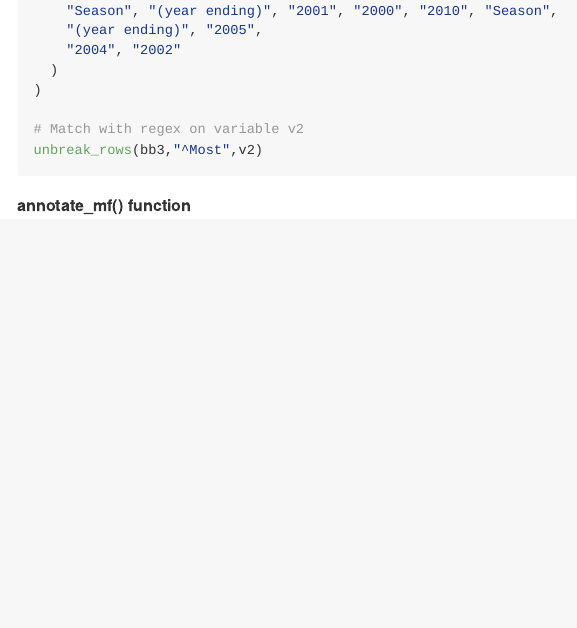
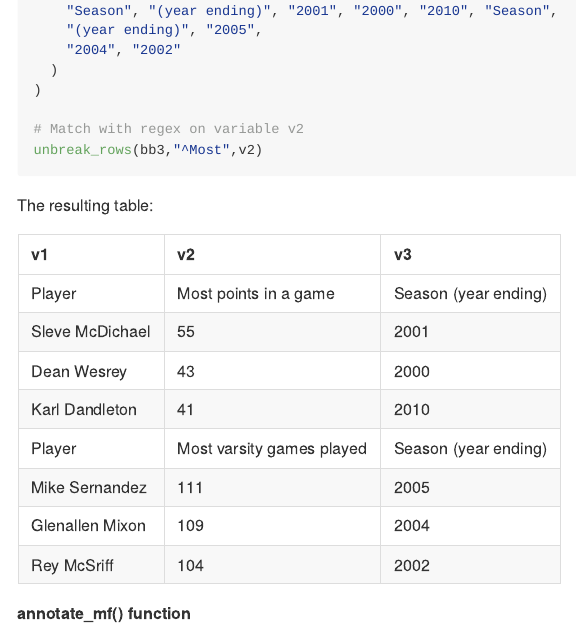
Before and after one commit to luisDVA/unheadr, an R Markdown document (README.Rmd): the page in a window 1100 px wide, from 5460 px down. The pictures show the output file README.md that the author committed with the source, drawn offline in the style of GitHub; badge pictures from the web are left out.

Commit message:
add output to readme file

````diff
--- a/README.Rmd
+++ b/README.Rmd
@@ -217,6 +217,18 @@ bball <- data.frame(
 # Match with regex on variable v2
 unbreak_rows(bb3,"^Most",v2)
 ```
+The resulting table:
+
+|v1              |v2                        |v3                   |
+|:---------------|:-------------------------|:--------------------|
+|Player          |Most points in a game     |Season (year ending) |
+|Sleve McDichael |55                        |2001                 |
+|Dean Wesrey     |43                        |2000                 |
+|Karl Dandleton  |41                        |2010                 |
+|Player          |Most varsity games played |Season (year ending) |
+|Mike Sernandez  |111                       |2005                 |
+|Glenallen Mixon |109                       |2004                 |
+|Rey McSriff     |104                       |2002                 |
 
 
 **annotate_mf() function**
````
Also changed, not shown: R/unbreak_rows.R (+18 -13 lines), README.md.
